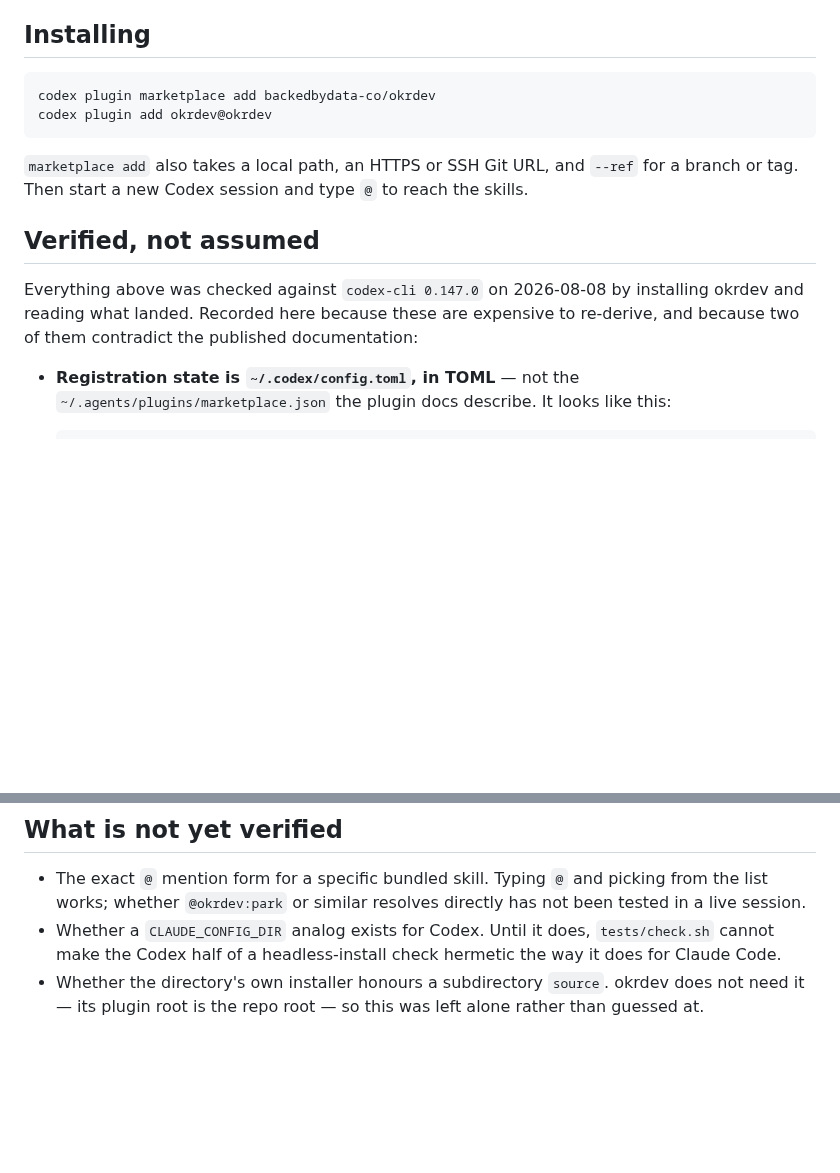
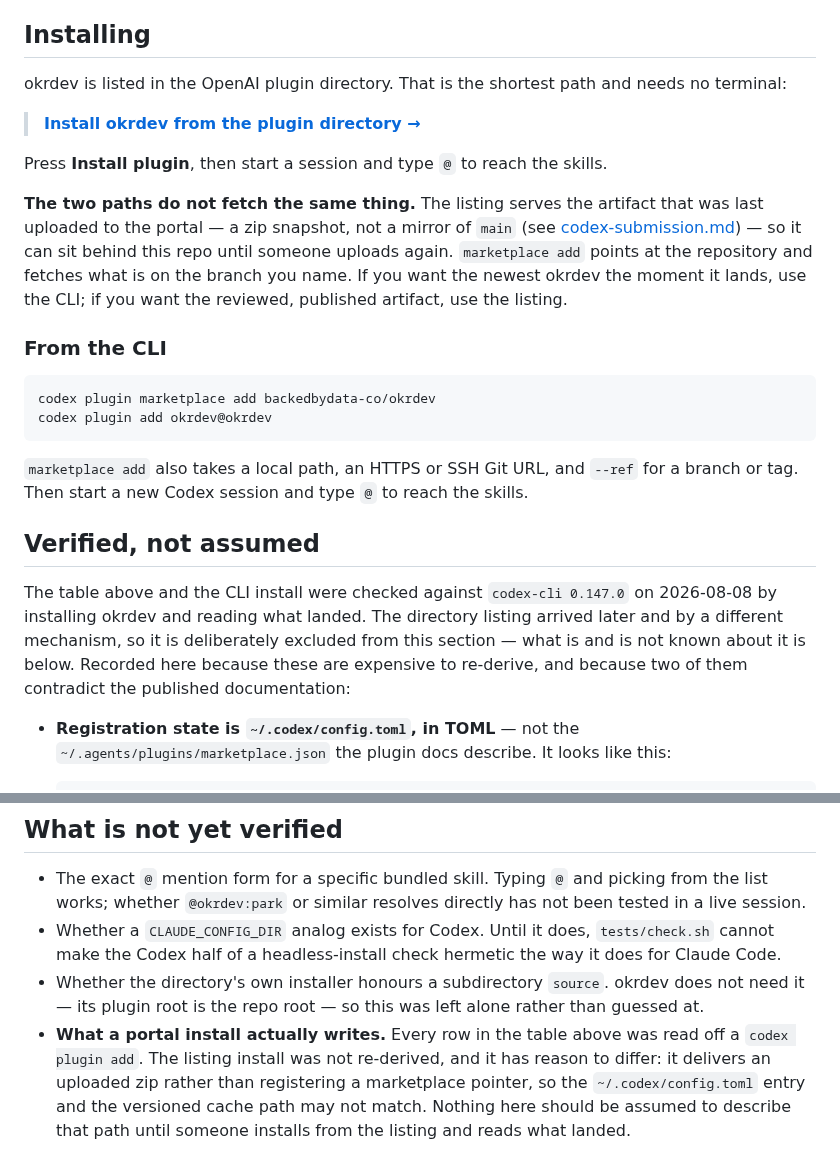
Before and after one commit to backedbydata-co/okrdev, a Markdown page: docs/codex.md, 2 parts joined by grey strips. GitHub-like rendering; blank space fills up the shorter version.

Commit message:
codex.md: the listing leads, and says how it differs from the CLI
The canonical "okrdev on Codex" doc was the last front door still
opening on `marketplace add`. It now leads with the listing, and states
the difference the two paths actually have: the listing serves the last
uploaded zip and can sit behind `main`, while `marketplace add` fetches
the branch you name. Stated as a mechanism rather than a version number,
because nothing checks a number written into prose.

Two things the addition would otherwise have broken:

- "Everything above was checked against codex-cli 0.147.0" would have
  silently grown to cover a portal install that was never derived that
  way. Rescoped to the table and the CLI.
- The table's registration-state and cache-path rows were read off a
  `codex plugin add`. A listing install delivers an uploaded zip rather
  than registering a marketplace pointer, so it has reason to differ —
  now named in "what is not yet verified" instead of being quietly
  covered by a table describing a different mechanism.

codex-submission.md's caller note goes from two files to three.
No second version bump: 0.8.6 is unreleased and already covers this.

````diff
--- a/docs/codex.md
+++ b/docs/codex.md
@@ -25,6 +25,22 @@ rather than sprouting a second.
 
 ## Installing
 
+okrdev is listed in the OpenAI plugin directory. That is the shortest path and needs no
+terminal:
+
+> **[Install okrdev from the plugin directory →](https://chatgpt.com/plugins/plugins_6a7a2f9e3968819187e30eaee8da1435)**
+
+Press **Install plugin**, then start a session and type `@` to reach the skills.
+
+**The two paths do not fetch the same thing.** The listing serves the artifact that was last
+uploaded to the portal — a zip snapshot, not a mirror of `main` (see
+[codex-submission.md](codex-submission.md)) — so it can sit behind this repo until someone
+uploads again. `marketplace add` points at the repository and fetches what is on the branch you
+name. If you want the newest okrdev the moment it lands, use the CLI; if you want the reviewed,
+published artifact, use the listing.
+
+### From the CLI
+
 ```bash
 codex plugin marketplace add backedbydata-co/okrdev
 codex plugin add okrdev@okrdev
@@ -35,8 +51,10 @@ tag. Then start a new Codex session and type `@` to reach the skills.
 
 ## Verified, not assumed
 
-Everything above was checked against `codex-cli 0.147.0` on 2026-08-08 by installing okrdev and
-reading what landed. Recorded here because these are expensive to re-derive, and because two of
+The table above and the CLI install were checked against `codex-cli 0.147.0` on 2026-08-08 by
+installing okrdev and reading what landed. The directory listing arrived later and by a
+different mechanism, so it is deliberately excluded from this section — what is and is not known
+about it is below. Recorded here because these are expensive to re-derive, and because two of
 them contradict the published documentation:
 
 - **Registration state is `~/.codex/config.toml`, in TOML** — not the
@@ -71,3 +89,9 @@ them contradict the published documentation:
   make the Codex half of a headless-install check hermetic the way it does for Claude Code.
 - Whether the directory's own installer honours a subdirectory `source`. okrdev does not need
   it — its plugin root is the repo root — so this was left alone rather than guessed at.
+- **What a portal install actually writes.** Every row in the table above was read off a
+  `codex plugin add`. The listing install was not re-derived, and it has reason to differ: it
+  delivers an uploaded zip rather than registering a marketplace pointer, so the
+  `~/.codex/config.toml` entry and the versioned cache path may not match. Nothing here should
+  be assumed to describe that path until someone installs from the listing and reads what
+  landed.
````
Also changed, not shown: CHANGELOG.md (+6 -0 lines), docs/codex-submission.md (+3 -3 lines).
